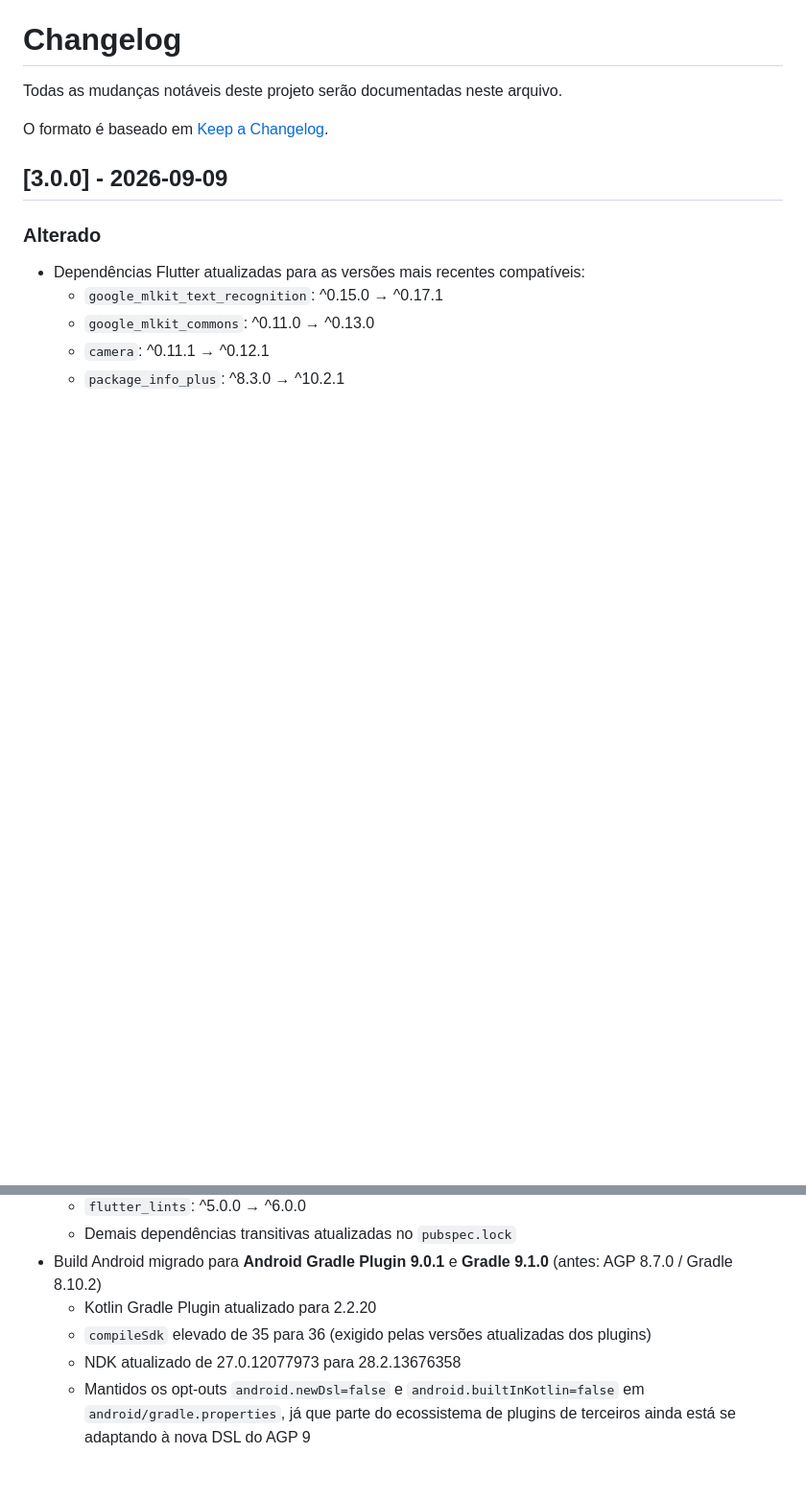
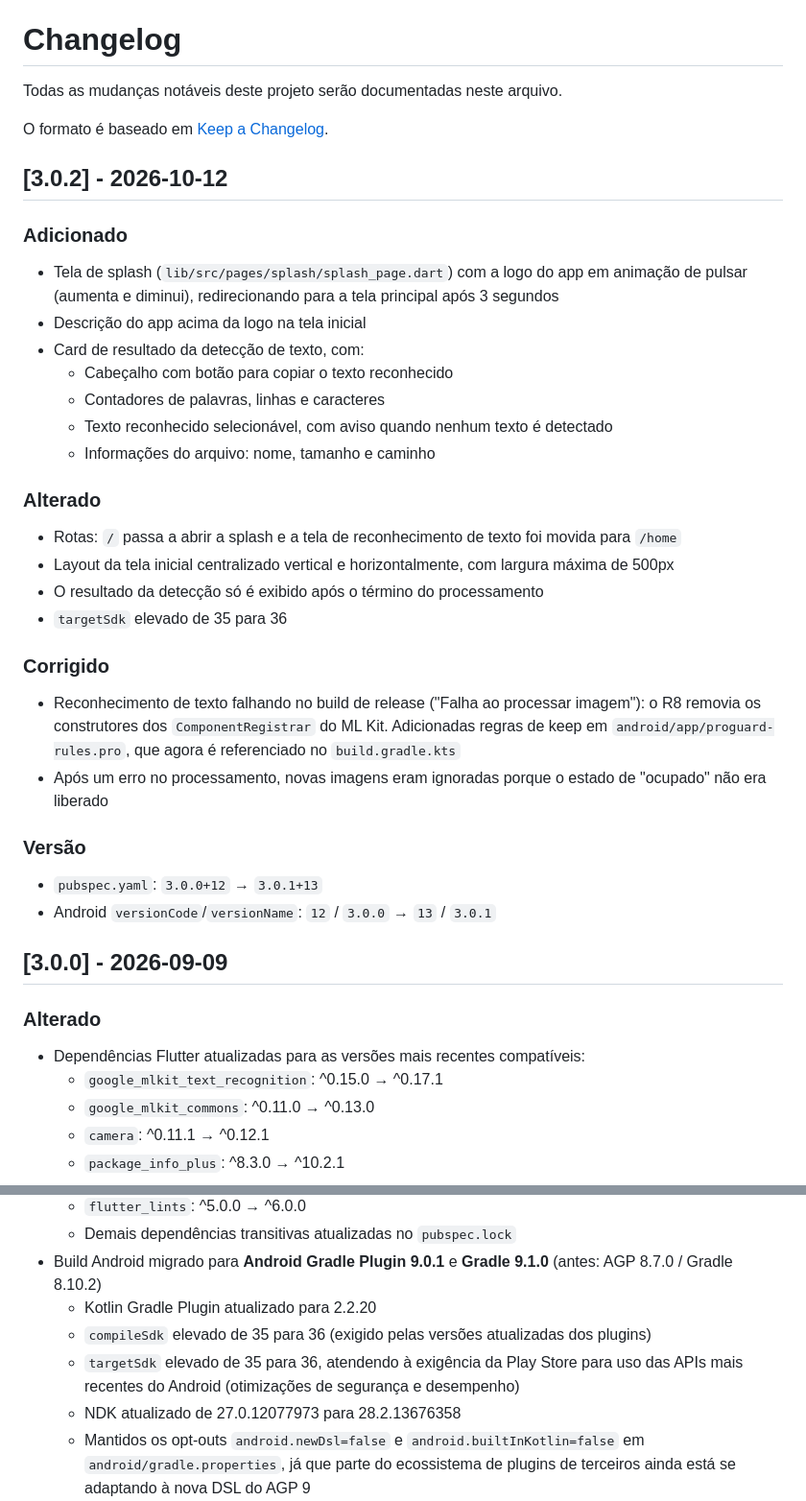
Before and after one commit to davigomesflorencio/text_detector_google_ml_kit, a Markdown page: CHANGELOG.md, 2 parts joined by grey strips. Shown at 96% size. GitHub-like rendering; blank space fills up the shorter version.

```diff
--- a/CHANGELOG.md
+++ b/CHANGELOG.md
@@ -3,6 +3,35 @@
 Todas as mudanças notáveis deste projeto serão documentadas neste arquivo.
 
 O formato é baseado em [Keep a Changelog](https://keepachangelog.com/pt-BR/1.0.0/).
+
+## [3.0.2] - 2026-10-12
+
+### Adicionado
+
+- Tela de splash (`lib/src/pages/splash/splash_page.dart`) com a logo do app em animação de pulsar (aumenta e diminui), redirecionando para a tela principal após 3 segundos
+- Descrição do app acima da logo na tela inicial
+- Card de resultado da detecção de texto, com:
+  - Cabeçalho com botão para copiar o texto reconhecido
+  - Contadores de palavras, linhas e caracteres
+  - Texto reconhecido selecionável, com aviso quando nenhum texto é detectado
+  - Informações do arquivo: nome, tamanho e caminho
+
+### Alterado
+
+- Rotas: `/` passa a abrir a splash e a tela de reconhecimento de texto foi movida para `/home`
+- Layout da tela inicial centralizado vertical e horizontalmente, com largura máxima de 500px
+- O resultado da detecção só é exibido após o término do processamento
+- `targetSdk` elevado de 35 para 36
+
+### Corrigido
+
+- Reconhecimento de texto falhando no build de release ("Falha ao processar imagem"): o R8 removia os construtores dos `ComponentRegistrar` do ML Kit. Adicionadas regras de keep em `android/app/proguard-rules.pro`, que agora é referenciado no `build.gradle.kts`
+- Após um erro no processamento, novas imagens eram ignoradas porque o estado de "ocupado" não era liberado
+
+### Versão
+
+- `pubspec.yaml`: `3.0.0+12` → `3.0.1+13`
+- Android `versionCode`/`versionName`: `12` / `3.0.0` → `13` / `3.0.1`
 
 ## [3.0.0] - 2026-09-09
 
@@ -18,6 +47,7 @@ O formato é baseado em [Keep a Changelog](https://keepachangelog.com/pt-BR/1.0.
 - Build Android migrado para **Android Gradle Plugin 9.0.1** e **Gradle 9.1.0** (antes: AGP 8.7.0 / Gradle 8.10.2)
   - Kotlin Gradle Plugin atualizado para 2.2.20
   - `compileSdk` elevado de 35 para 36 (exigido pelas versões atualizadas dos plugins)
+  - `targetSdk` elevado de 35 para 36, atendendo à exigência da Play Store para uso das APIs mais recentes do Android (otimizações de segurança e desempenho)
   - NDK atualizado de 27.0.12077973 para 28.2.13676358
   - Mantidos os opt-outs `android.newDsl=false` e `android.builtInKotlin=false` em `android/gradle.properties`, já que parte do ecossistema de plugins de terceiros ainda está se adaptando à nova DSL do AGP 9
 - Workflow de CI/CD (`.github/workflows/dart.yml`) atualizado:
```
Also changed, not shown: README.md (+38 -10 lines), assets/3.0.2/print1.jpg (added), assets/3.0.2/print2.jpg (added), assets/3.0.2/print3.jpg (added), assets/3.0.2/print4.jpg (added).
